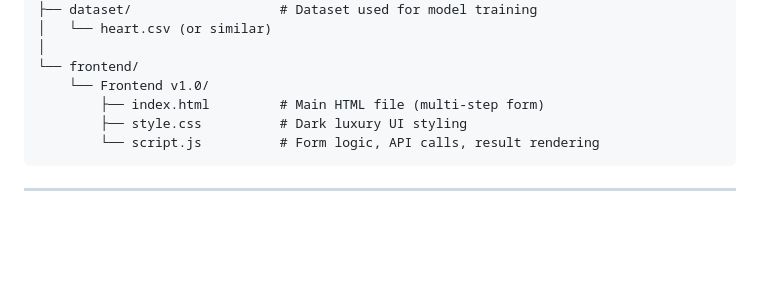
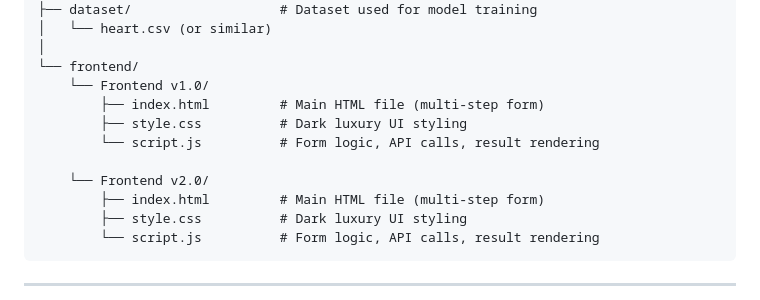
Before and after one commit to zerotwo5/heart-disease-prediction-Ai_v1.0, a Markdown page: README.md, the part around the change. Drawn GitHub-style; blank space fills up the shorter version.

```diff
--- a/README.md
+++ b/README.md
@@ -51,6 +51,11 @@ heart-disease-prediction-Ai_v1.0/
 │
 └── frontend/
     └── Frontend v1.0/
+        ├── index.html         # Main HTML file (multi-step form)
+        ├── style.css          # Dark luxury UI styling
+        └── script.js          # Form logic, API calls, result rendering
+
+    └── Frontend v2.0/
         ├── index.html         # Main HTML file (multi-step form)
         ├── style.css          # Dark luxury UI styling
         └── script.js          # Form logic, API calls, result rendering
```
